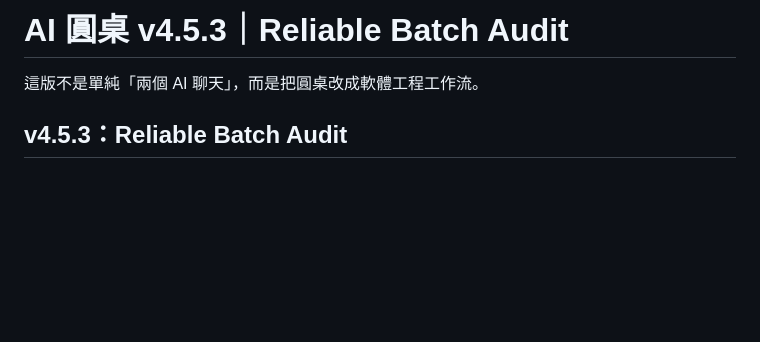
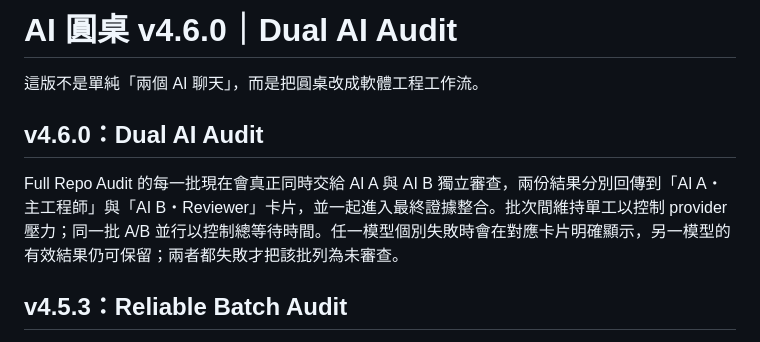
Before and after one commit to v25qstn7g9-prog/AI_Council, a Markdown page: README.md, the part around the change. Rendered like a GitHub page; blank space fills up the shorter version.

Commit message:
Document Dual AI Audit v4.6.0

```diff
--- a/README.md
+++ b/README.md
@@ -1,6 +1,10 @@
-# AI 圓桌 v4.5.3｜Reliable Batch Audit
+# AI 圓桌 v4.6.0｜Dual AI Audit
 
 這版不是單純「兩個 AI 聊天」，而是把圓桌改成軟體工程工作流。
+
+## v4.6.0：Dual AI Audit
+
+Full Repo Audit 的每一批現在會真正同時交給 AI A 與 AI B 獨立審查，兩份結果分別回傳到「AI A・主工程師」與「AI B・Reviewer」卡片，並一起進入最終證據整合。批次間維持單工以控制 provider 壓力；同一批 A/B 並行以控制總等待時間。任一模型個別失敗時會在對應卡片明確顯示，另一模型的有效結果仍可保留；兩者都失敗才把該批列為未審查。
 
 ## v4.5.3：Reliable Batch Audit
 
```
